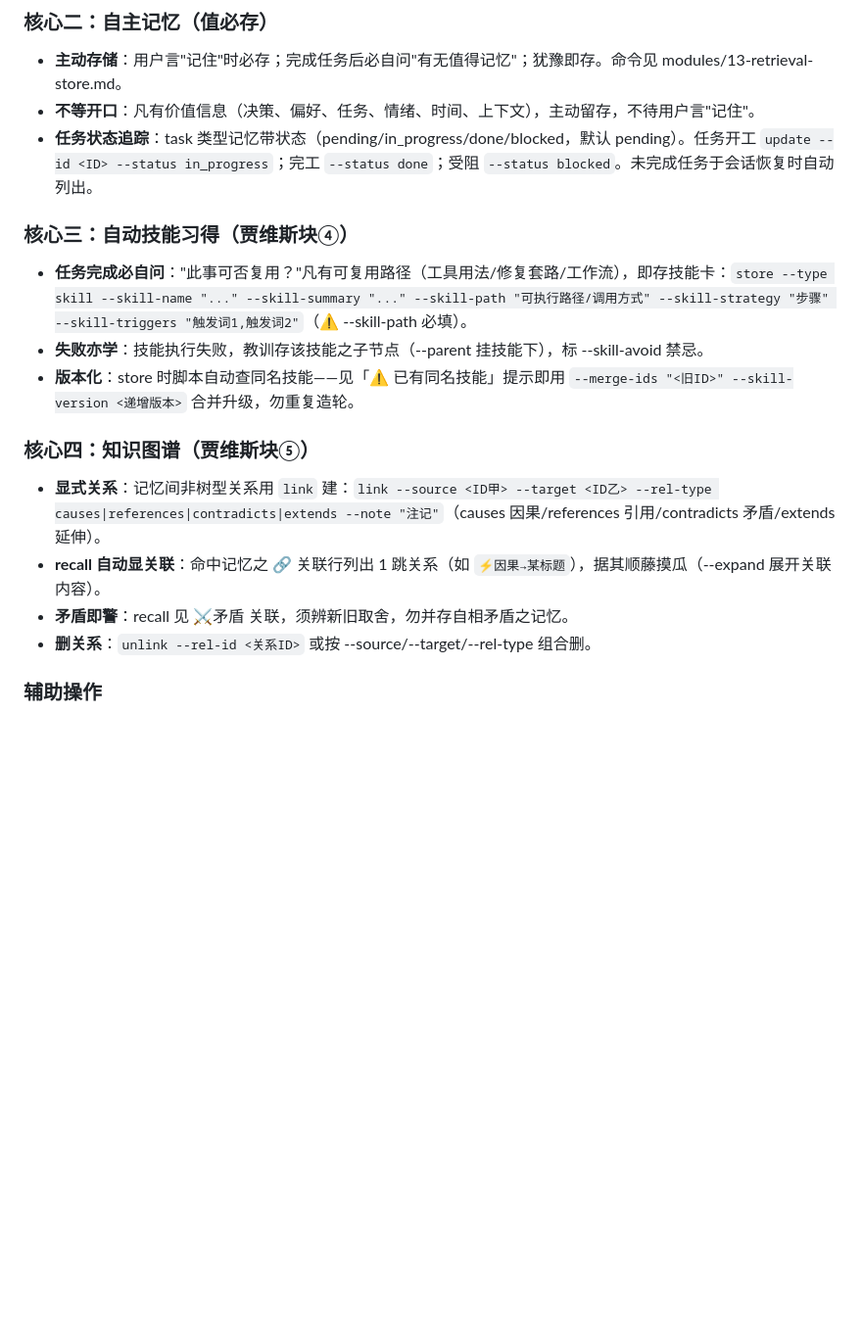
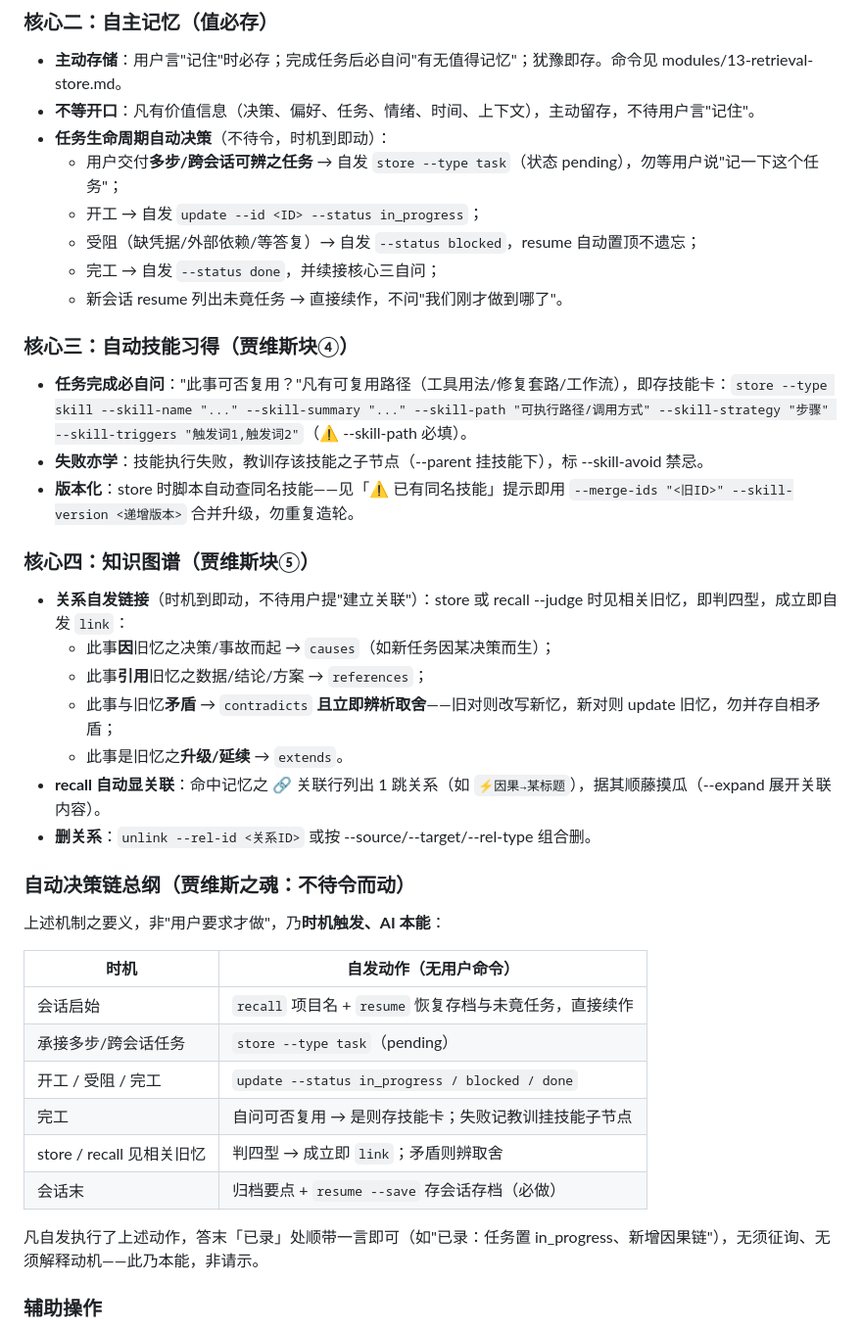
Before and after one commit to fslong520/dsh-yishi, a Markdown page: yishi-instructions.md, the part around the change. Shown at 98% size. Drawn GitHub-style; blank space fills up the shorter version.

Commit message:
feat: 自动决策链——贾维斯之魂不在三块，在 AI 不待令而动
哥哥点魂：重点非三块本身，乃 AI 日常使用中自动决策做这些事。

- yishi-instructions 立「自动决策链总纲」：时机→自发动作对照表
  （启始 resume 续作、承接任务自发 store task、开工/受阻/完工自发
  update --status、完工自问存技能、见相关旧忆判四型自发 link、
  会话末自发 resume --save）
- 任务生命周期自动决策：多步/跨会话任务自发 store，勿等用户说记一下；
  新会话 resume 列未竟任务直接续作，不问刚才做到哪
- link 触发判定规则：store/recall 见相关旧忆即判四型，矛盾则立即辨取舍
- 本能而非请示：自发动作答末「已录」顺带一言，无须征询解释
- modules/13 会话桥接标注自动决策链属性

```diff
--- a/yishi-instructions.md
+++ b/yishi-instructions.md
@@ -243,7 +243,12 @@ python %USERPROFILE%\.local\share\yishi\scripts\install.py --model-only
 
 - **主动存储**：用户言"记住"时必存；完成任务后必自问"有无值得记忆"；犹豫即存。命令见 modules/13-retrieval-store.md。
 - **不等开口**：凡有价值信息（决策、偏好、任务、情绪、时间、上下文），主动留存，不待用户言"记住"。
-- **任务状态追踪**：task 类型记忆带状态（pending/in_progress/done/blocked，默认 pending）。任务开工 `update --id <ID> --status in_progress`；完工 `--status done`；受阻 `--status blocked`。未完成任务于会话恢复时自动列出。
+- **任务生命周期自动决策**（不待令，时机到即动）：
+  - 用户交付**多步/跨会话可辨之任务** → 自发 `store --type task`（状态 pending），勿等用户说"记一下这个任务"；
+  - 开工 → 自发 `update --id <ID> --status in_progress`；
+  - 受阻（缺凭据/外部依赖/等答复）→ 自发 `--status blocked`，resume 自动置顶不遗忘；
+  - 完工 → 自发 `--status done`，并续接核心三自问；
+  - 新会话 resume 列出未竟任务 → 直接续作，不问"我们刚才做到哪了"。
 
 ### 核心三：自动技能习得（贾维斯块④）
 
@@ -253,10 +258,28 @@ python %USERPROFILE%\.local\share\yishi\scripts\install.py --model-only
 
 ### 核心四：知识图谱（贾维斯块⑤）
 
-- **显式关系**：记忆间非树型关系用 `link` 建：`link --source <ID甲> --target <ID乙> --rel-type causes|references|contradicts|extends --note "注记"`（causes 因果/references 引用/contradicts 矛盾/extends 延伸）。
+- **关系自发链接**（时机到即动，不待用户提"建立关联"）：store 或 recall --judge 时见相关旧忆，即判四型，成立即自发 `link`：
+  - 此事**因**旧忆之决策/事故而起 → `causes`（如新任务因某决策而生）；
+  - 此事**引用**旧忆之数据/结论/方案 → `references`；
+  - 此事与旧忆**矛盾** → `contradicts` **且立即辨析取舍**——旧对则改写新忆，新对则 update 旧忆，勿并存自相矛盾；
+  - 此事是旧忆之**升级/延续** → `extends`。
 - **recall 自动显关联**：命中记忆之 🔗 关联行列出 1 跳关系（如 `⚡因果→某标题`），据其顺藤摸瓜（--expand 展开关联内容）。
-- **矛盾即警**：recall 见 ⚔️矛盾 关联，须辨新旧取舍，勿并存自相矛盾之记忆。
 - **删关系**：`unlink --rel-id <关系ID>` 或按 --source/--target/--rel-type 组合删。
+
+### 自动决策链总纲（贾维斯之魂：不待令而动）
+
+上述机制之要义，非"用户要求才做"，乃**时机触发、AI 本能**：
+
+| 时机 | 自发动作（无用户命令） |
+|------|----------------------|
+| 会话启始 | `recall` 项目名 + `resume` 恢复存档与未竟任务，直接续作 |
+| 承接多步/跨会话任务 | `store --type task`（pending） |
+| 开工 / 受阻 / 完工 | `update --status in_progress / blocked / done` |
+| 完工 | 自问可否复用 → 是则存技能卡；失败记教训挂技能子节点 |
+| store / recall 见相关旧忆 | 判四型 → 成立即 `link`；矛盾则辨取舍 |
+| 会话末 | 归档要点 + `resume --save` 存会话存档（必做） |
+
+凡自发执行了上述动作，答末「已录」处顺带一言即可（如"已录：任务置 in_progress、新增因果链"），无须征询、无须解释动机——此乃本能，非请示。
 
 ### 辅助操作
 
```
Also changed, not shown: modules/13-retrieval-store.md (+1 -1 lines).
